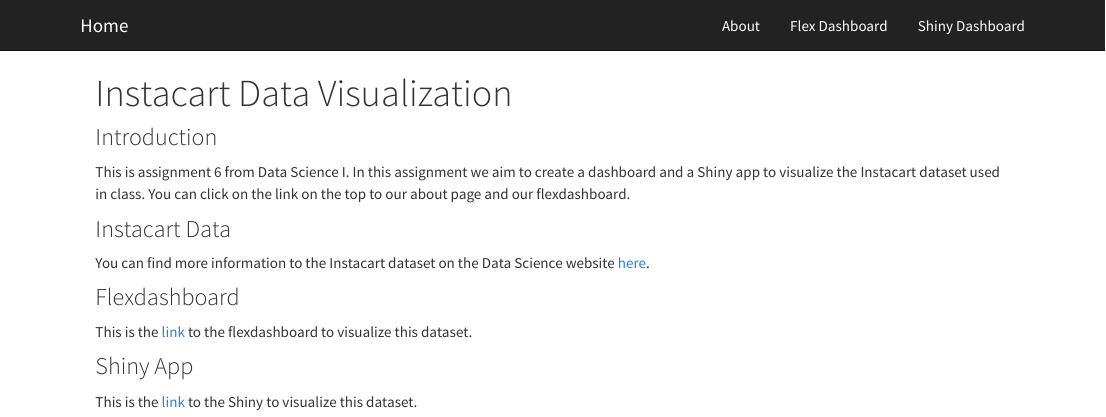
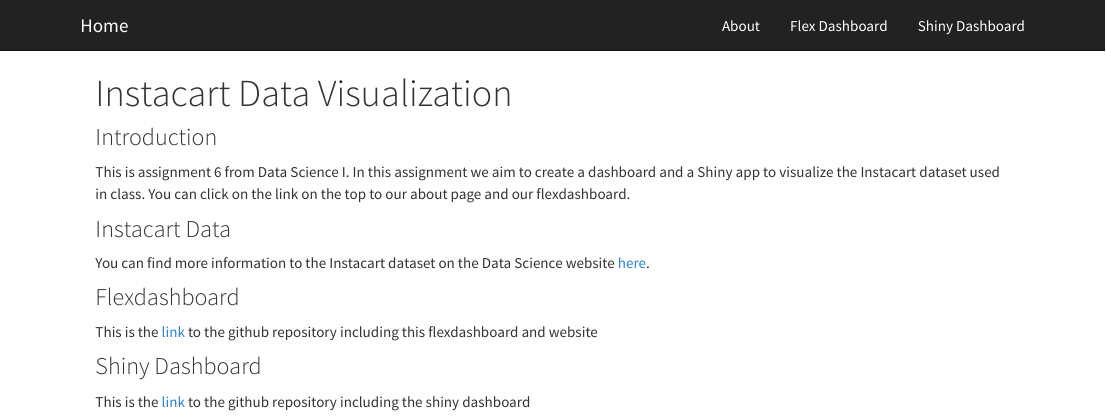
Before and after one commit to angelgar/p8105_hw6, an R Markdown document (index.Rmd): the page in a window 1100 px wide, from its top. The pictures show the output file index.html that the author committed with the source, opened offline; library style sheets and scripts come from the installed R packages.

Commit message:
"Updated website according to instructions"

```diff
--- a/index.Rmd
+++ b/index.Rmd
@@ -12,8 +12,8 @@
 
 ### Flexdashboard
 
-This is the [link](https://angelgar.github.io/p8105_hw6/flexdashboard.html) to the flexdashboard to visualize this dataset.
+This is the [link](https://angelgar.github.io/p8105_hw6/) to the github repository including this flexdashboard and website
 
-### Shiny App
+### Shiny Dashboard
 
-This is the [link](https://angelgar.shinyapps.io/shiny_instacart/) to the Shiny to visualize this dataset.
+This is the [link](https://angelgar.github.io/p8105_hw6_shiny/) to the github repository including the shiny dashboard
```
Also changed, not shown: index.html.
